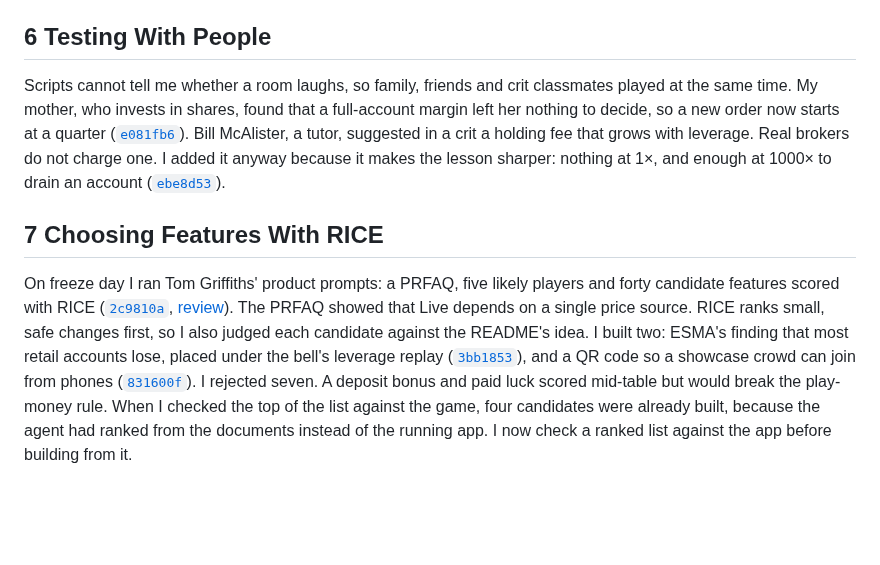
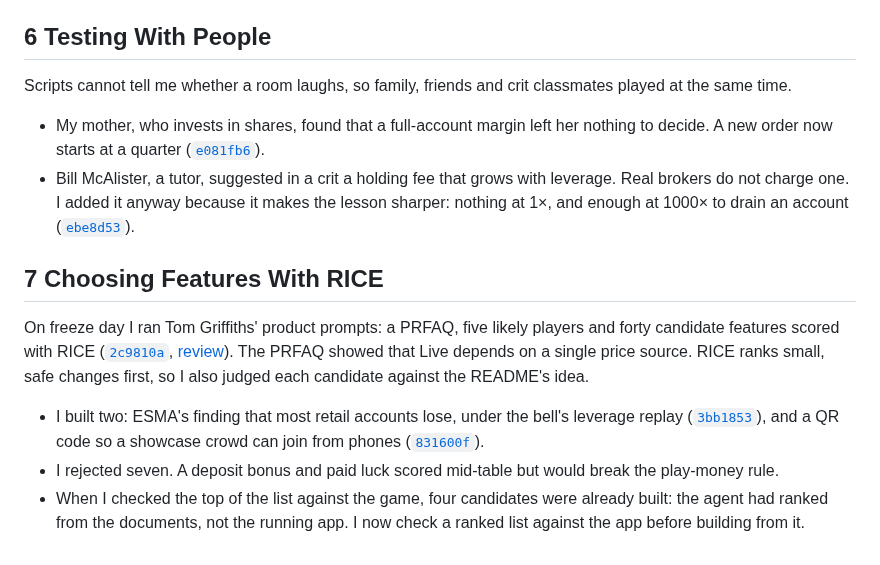
Before and after one commit to comp4020-agentic-coding-studio/comp4020-final-petrewei, a Markdown page: PROCESS.md, the part around one of its changes. Drawn GitHub-style; blank space fills up the shorter version.

```diff
--- a/PROCESS.md
+++ b/PROCESS.md
@@ -24,8 +49,15 @@ Random ticks between daily closes invented everything finer, so I chose HistData
 
 ## 6 Testing With People
 
-Scripts cannot tell me whether a room laughs, so family, friends and crit classmates played at the same time. My mother, who invests in shares, found that a full-account margin left her nothing to decide, so a new order now starts at a quarter ([`e081fb6`](https://github.com/comp4020-agentic-coding-studio/comp4020-final-petrewei/commit/e081fb6)). Bill McAlister, a tutor, suggested in a crit a holding fee that grows with leverage. Real brokers do not charge one. I added it anyway because it makes the lesson sharper: nothing at 1×, and enough at 1000× to drain an account ([`ebe8d53`](https://github.com/comp4020-agentic-coding-studio/comp4020-final-petrewei/commit/ebe8d53)).
+Scripts cannot tell me whether a room laughs, so family, friends and crit classmates played at the same time.
+
+- My mother, who invests in shares, found that a full-account margin left her nothing to decide. A new order now starts at a quarter ([`e081fb6`](https://github.com/comp4020-agentic-coding-studio/comp4020-final-petrewei/commit/e081fb6)).
+- Bill McAlister, a tutor, suggested in a crit a holding fee that grows with leverage. Real brokers do not charge one. I added it anyway because it makes the lesson sharper: nothing at 1×, and enough at 1000× to drain an account ([`ebe8d53`](https://github.com/comp4020-agentic-coding-studio/comp4020-final-petrewei/commit/ebe8d53)).
 
 ## 7 Choosing Features With RICE
 
-On freeze day I ran Tom Griffiths' product prompts: a PRFAQ, five likely players and forty candidate features scored with RICE ([`2c9810a`](https://github.com/comp4020-agentic-coding-studio/comp4020-final-petrewei/commit/2c9810a), [review](docs/product.md)). The PRFAQ showed that Live depends on a single price source. RICE ranks small, safe changes first, so I also judged each candidate against the README's idea. I built two: ESMA's finding that most retail accounts lose, placed under the bell's leverage replay ([`3bb1853`](https://github.com/comp4020-agentic-coding-studio/comp4020-final-petrewei/commit/3bb1853)), and a QR code so a showcase crowd can join from phones ([`831600f`](https://github.com/comp4020-agentic-coding-studio/comp4020-final-petrewei/commit/831600f)). I rejected seven. A deposit bonus and paid luck scored mid-table but would break the play-money rule. When I checked the top of the list against the game, four candidates were already built, because the agent had ranked from the documents instead of the running app. I now check a ranked list against the app before building from it.
+On freeze day I ran Tom Griffiths' product prompts: a PRFAQ, five likely players and forty candidate features scored with RICE ([`2c9810a`](https://github.com/comp4020-agentic-coding-studio/comp4020-final-petrewei/commit/2c9810a), [review](docs/product.md)). The PRFAQ showed that Live depends on a single price source. RICE ranks small, safe changes first, so I also judged each candidate against the README's idea.
+
+- I built two: ESMA's finding that most retail accounts lose, under the bell's leverage replay ([`3bb1853`](https://github.com/comp4020-agentic-coding-studio/comp4020-final-petrewei/commit/3bb1853)), and a QR code so a showcase crowd can join from phones ([`831600f`](https://github.com/comp4020-agentic-coding-studio/comp4020-final-petrewei/commit/831600f)).
+- I rejected seven. A deposit bonus and paid luck scored mid-table but would break the play-money rule.
+- When I checked the top of the list against the game, four candidates were already built: the agent had ranked from the documents, not the running app. I now check a ranked list against the app before building from it.
```
Also changed, not shown: other parts of PROCESS.md (+31 -6 lines), README.md (+13 -3 lines).
